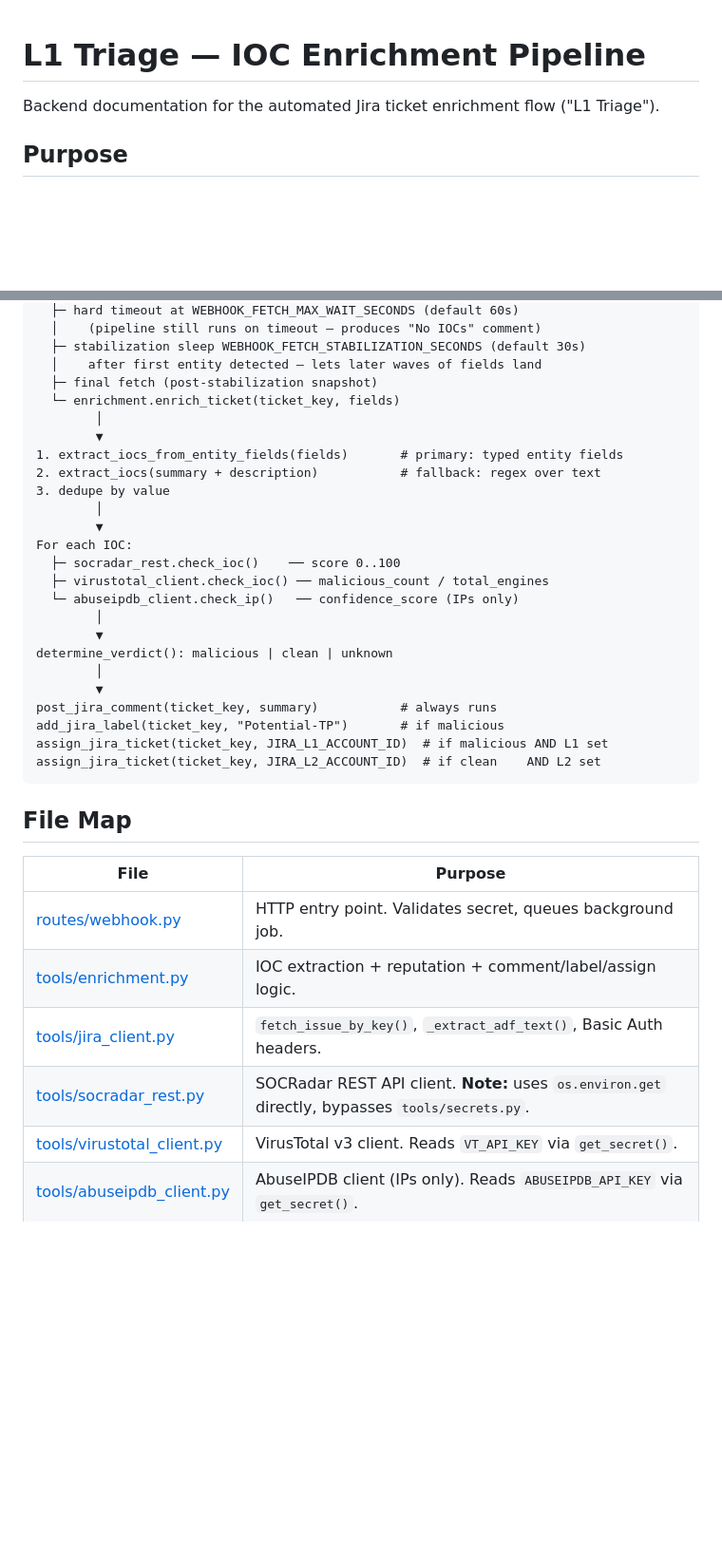
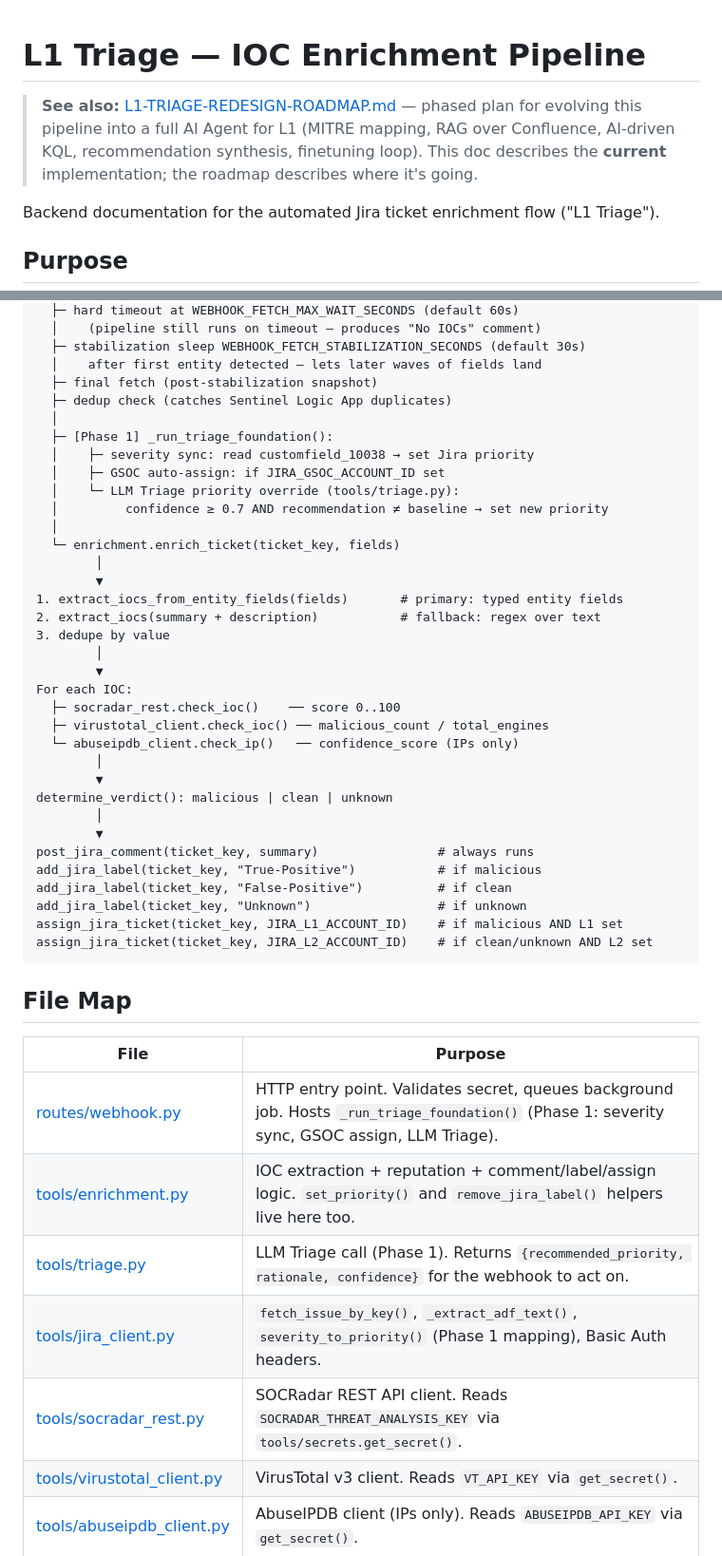
Before and after one commit to eugenechia/soc-platform, a Markdown page: docs/L1-TRIAGE.md, 2 parts joined by grey strips. Shown at 95% size. Drawn GitHub-style; blank space fills up the shorter version.

````diff
--- a/docs/L1-TRIAGE.md
+++ b/docs/L1-TRIAGE.md
@@ -1,4 +1,6 @@
 # L1 Triage — IOC Enrichment Pipeline
+
+> **See also:** [L1-TRIAGE-REDESIGN-ROADMAP.md](L1-TRIAGE-REDESIGN-ROADMAP.md) — phased plan for evolving this pipeline into a full AI Agent for L1 (MITRE mapping, RAG over Confluence, AI-driven KQL, recommendation synthesis, finetuning loop). This doc describes the **current** implementation; the roadmap describes where it's going.
 
 Backend documentation for the automated Jira ticket enrichment flow ("L1 Triage").
 
@@ -38,6 +40,14 @@ Background thread:
   ├─ stabilization sleep WEBHOOK_FETCH_STABILIZATION_SECONDS (default 30s)
   │    after first entity detected — lets later waves of fields land
   ├─ final fetch (post-stabilization snapshot)
+  ├─ dedup check (catches Sentinel Logic App duplicates)
+  │
+  ├─ [Phase 1] _run_triage_foundation():
+  │    ├─ severity sync: read customfield_10038 → set Jira priority
+  │    ├─ GSOC auto-assign: if JIRA_GSOC_ACCOUNT_ID set
+  │    └─ LLM Triage priority override (tools/triage.py):
+  │         confidence ≥ 0.7 AND recommendation ≠ baseline → set new priority
+  │
   └─ enrichment.enrich_ticket(ticket_key, fields)
         │
         ▼
@@ -55,20 +65,23 @@ For each IOC:
 determine_verdict(): malicious | clean | unknown
         │
         ▼
-post_jira_comment(ticket_key, summary)           # always runs
-add_jira_label(ticket_key, "Potential-TP")       # if malicious
-assign_jira_ticket(ticket_key, JIRA_L1_ACCOUNT_ID)  # if malicious AND L1 set
-assign_jira_ticket(ticket_key, JIRA_L2_ACCOUNT_ID)  # if clean    AND L2 set
+post_jira_comment(ticket_key, summary)                # always runs
+add_jira_label(ticket_key, "True-Positive")           # if malicious
+add_jira_label(ticket_key, "False-Positive")          # if clean
+add_jira_label(ticket_key, "Unknown")                 # if unknown
+assign_jira_ticket(ticket_key, JIRA_L1_ACCOUNT_ID)    # if malicious AND L1 set
+assign_jira_ticket(ticket_key, JIRA_L2_ACCOUNT_ID)    # if clean/unknown AND L2 set
 ```
 
 ## File Map
 
 | File | Purpose |
 |---|---|
-| [routes/webhook.py](../routes/webhook.py) | HTTP entry point. Validates secret, queues background job. |
-| [tools/enrichment.py](../tools/enrichment.py) | IOC extraction + reputation + comment/label/assign logic. |
-| [tools/jira_client.py](../tools/jira_client.py) | `fetch_issue_by_key()`, `_extract_adf_text()`, Basic Auth headers. |
-| [tools/socradar_rest.py](../tools/socradar_rest.py) | SOCRadar REST API client. **Note:** uses `os.environ.get` directly, bypasses `tools/secrets.py`. |
+| [routes/webhook.py](../routes/webhook.py) | HTTP entry point. Validates secret, queues background job. Hosts `_run_triage_foundation()` (Phase 1: severity sync, GSOC assign, LLM Triage). |
+| [tools/enrichment.py](../tools/enrichment.py) | IOC extraction + reputation + comment/label/assign logic. `set_priority()` and `remove_jira_label()` helpers live here too. |
+| [tools/triage.py](../tools/triage.py) | LLM Triage call (Phase 1). Returns `{recommended_priority, rationale, confidence}` for the webhook to act on. |
+| [tools/jira_client.py](../tools/jira_client.py) | `fetch_issue_by_key()`, `_extract_adf_text()`, `severity_to_priority()` (Phase 1 mapping), Basic Auth headers. |
+| [tools/socradar_rest.py](../tools/socradar_rest.py) | SOCRadar REST API client. Reads `SOCRADAR_THREAT_ANALYSIS_KEY` via `tools/secrets.get_secret()`. |
 | [tools/virustotal_client.py](../tools/virustotal_client.py) | VirusTotal v3 client. Reads `VT_API_KEY` via `get_secret()`. |
 | [tools/abuseipdb_client.py](../tools/abuseipdb_client.py) | AbuseIPDB client (IPs only). Reads `ABUSEIPDB_API_KEY` via `get_secret()`. |
 
````
Also changed, not shown: other parts of docs/L1-TRIAGE.md (+4 -6 lines), docs/L1-REDESIGN-PHASE-1-triage-foundation.md (added, +172 -0 lines), docs/L1-TRIAGE-REDESIGN-ROADMAP.md (added, +277 -0 lines).
